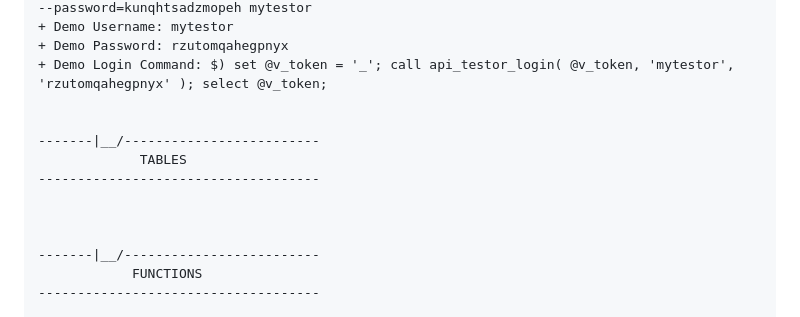
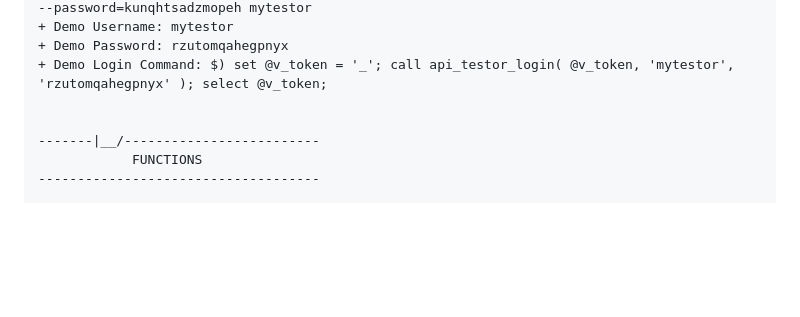
Before and after one commit to progorker/phptestor_api, a Markdown page: README.md, the part around the change. Drawn GitHub-style; blank space fills up the shorter version.

```diff
--- a/README.md
+++ b/README.md
@@ -28,12 +28,6 @@
 + Demo Username: mytestor
 + Demo Password: rzutomqahegpnyx
 + Demo Login Command: $) set @v_token = '_'; call api_testor_login( @v_token, 'mytestor', 'rzutomqahegpnyx' ); select @v_token;
-
-
--------|__/-------------------------
-             TABLES
-------------------------------------
-
 
 
 -------|__/-------------------------
```
